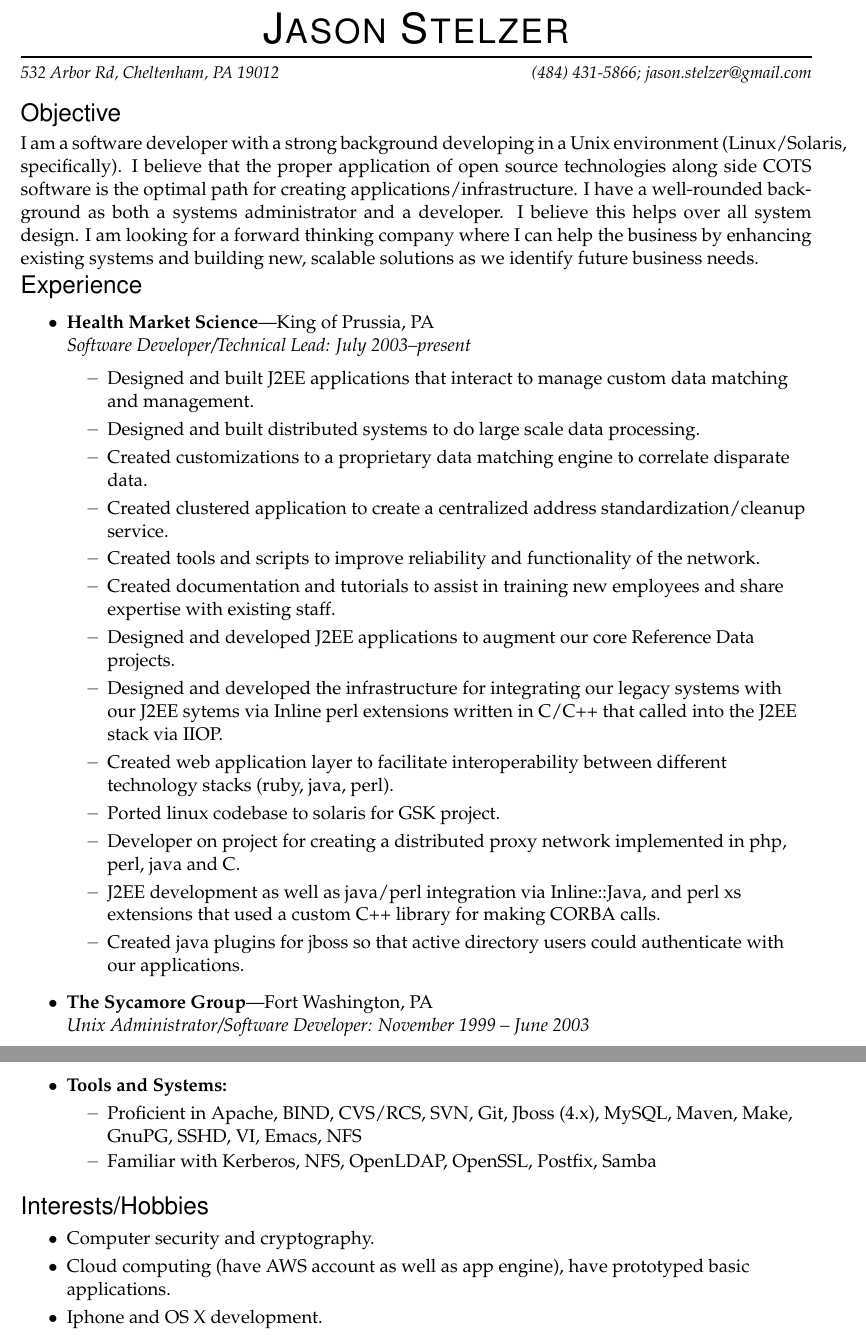
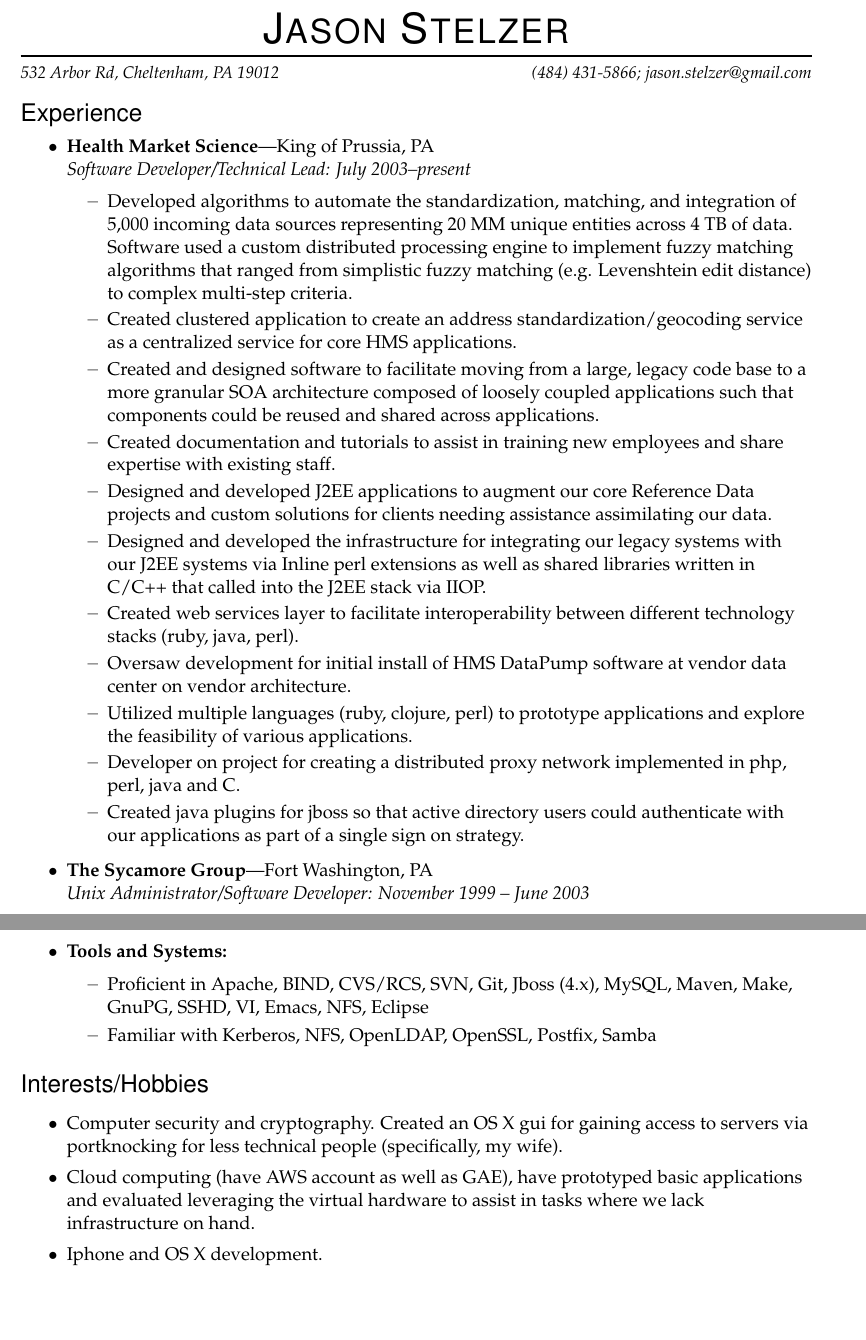
Before and after one commit to jstelzer/Resume, a LaTeX CV (stelzer-res.tex): two parts of pages 1 and 2 of 2, joined at a grey line, cut so that both start at the same text, the shorter picture padded with empty space. Compiled offline with pdfLaTeX.

Commit message:
restated what I have done at HMS more clearly

```diff
--- a/stelzer-res.tex
+++ b/stelzer-res.tex
@@ -108,28 +108,22 @@
 \vspace{8 pt}
 
 
-%%%%%%%%%%%%%%%%%%%%%%%%
-\begin{objsection}{Objective}
-I am a software developer with a strong background developing in a Unix environment (Linux/Solaris, specifically). I believe that the proper application of open source technologies along side COTS software is the optimal path for creating applications/infrastructure. I have a well-rounded background as both a systems administrator and a developer. I believe this helps over all system design. I am looking for a forward thinking company where I can help the business by enhancing existing systems and building new, scalable solutions as we identify future business needs.
-\end{objsection}
 
 
 %%%%%%%%%%%%%%%%%%%%%%%%
 \begin{ressection}{Experience}
 	\begin{ressubsec}{Health Market Science}{King of Prussia, PA}{Software Developer/Technical Lead: July 2003--present}
-		\ressubitem{Designed and built J2EE applications that interact to manage custom data matching and management.}
-		\ressubitem{Designed and built distributed systems to do large scale data processing.}
-		\ressubitem{Created customizations to a proprietary data matching engine to correlate disparate data.}
-		\ressubitem{Created clustered application to create a centralized address standardization/cleanup service.}
-		\ressubitem{Created tools and scripts to improve reliability and functionality of the network.}
+		\ressubitem{Developed algorithms to automate the standardization, matching, and integration of 5,000 incoming data sources representing 20 MM unique entities across 4 TB of data.  Software used a custom distributed processing engine to implement fuzzy matching algorithms that ranged from simplistic fuzzy matching (e.g. Levenshtein edit distance) to complex multi-step criteria. }
+		\ressubitem{Created clustered application to create an address standardization/geocoding service as a centralized service for core HMS applications.}
+		\ressubitem{Created and designed software to facilitate moving from a large, legacy code base to a more granular SOA architecture composed of loosely coupled applications such that components could be reused and shared across applications.}
 		\ressubitem{Created documentation and tutorials to assist in training new employees and share expertise with existing staff.}
-	        \ressubitem{Designed and developed J2EE applications to augment our core Reference Data projects.}
-	        \ressubitem{Designed and developed the infrastructure for integrating our legacy systems with our J2EE sytems via Inline perl extensions written in C/C++ that called into the J2EE stack via IIOP.}
-                \ressubitem{Created web application layer to facilitate interoperability between different technology stacks (ruby, java, perl).}
-	        \ressubitem{Ported linux codebase to solaris for GSK project.}
-	        \ressubitem{Developer on project for creating a distributed proxy network implemented in php, perl, java and C.}
-	        \ressubitem{J2EE development as well as java/perl integration via Inline::Java, and perl xs extensions that used a custom C++ library for making CORBA calls.}
-                \ressubitem{Created java plugins for jboss so that active directory users could authenticate with our applications.}
+	    \ressubitem{Designed and developed J2EE applications to augment our core Reference Data projects and custom solutions for clients needing assistance assimilating our data.}
+	    \ressubitem{Designed and developed the infrastructure for integrating our legacy systems with our J2EE systems via Inline perl extensions as well as shared libraries written in C/C++ that called into the J2EE stack via IIOP.}
+        \ressubitem{Created web services layer to facilitate interoperability between different technology stacks (ruby, java, perl).}
+	    \ressubitem{Oversaw development for initial install of HMS DataPump software at vendor data center on vendor architecture.}
+	    \ressubitem{Utilized multiple languages (ruby, clojure, perl) to prototype applications and explore the feasibility of various applications.}
+	    \ressubitem{Developer on project for creating a distributed proxy network implemented in php, perl, java and C.}
+        \ressubitem{Created java plugins for jboss so that active directory users could authenticate with our applications as part of a single sign on strategy.}
 	\end{ressubsec}
 	\begin{ressubsec}{The Sycamore Group}{Fort Washington, PA}{Unix Administrator/Software Developer: November 1999 -- June 2003}
 		\ressubitem{Administered Unix (Sun Solaris) and Linux (Red Hat) servers}
@@ -166,7 +160,7 @@
 
 	\begin{reslist}{Tools and Systems:}
 
-		\ressubitem{Proficient in Apache, BIND, CVS/RCS, SVN, Git, Jboss (4.x), MySQL, Maven, Make, GnuPG, SSHD, VI, Emacs, NFS}
+		\ressubitem{Proficient in Apache, BIND, CVS/RCS, SVN, Git, Jboss (4.x), MySQL, Maven, Make, GnuPG, SSHD, VI, Emacs, NFS, Eclipse}
 
 		\ressubitem{Familiar with Kerberos, NFS, OpenLDAP, OpenSSL, Postfix, Samba}
 
@@ -179,8 +173,8 @@
 %%%%%%%%%%%%%%%%%%%%%%%%
 \begin{ressection}{Interests/Hobbies}
 
-	\resitem{Computer security and cryptography.}
-	\resitem{Cloud computing (have AWS account as well as app engine), have prototyped basic applications.}
+	\resitem{Computer security and cryptography. Created an OS X gui for gaining access to servers via portknocking for less technical people (specifically, my wife).}
+	\resitem{Cloud computing (have AWS account as well as GAE), have prototyped basic applications and evaluated leveraging the virtual hardware to assist in tasks where we lack infrastructure on hand.}
 	\resitem{Iphone and OS X development.}
 
 \end{ressection}
```
Also changed, not shown: Makefile, stelzer-res.tex (2 more changed lines).
